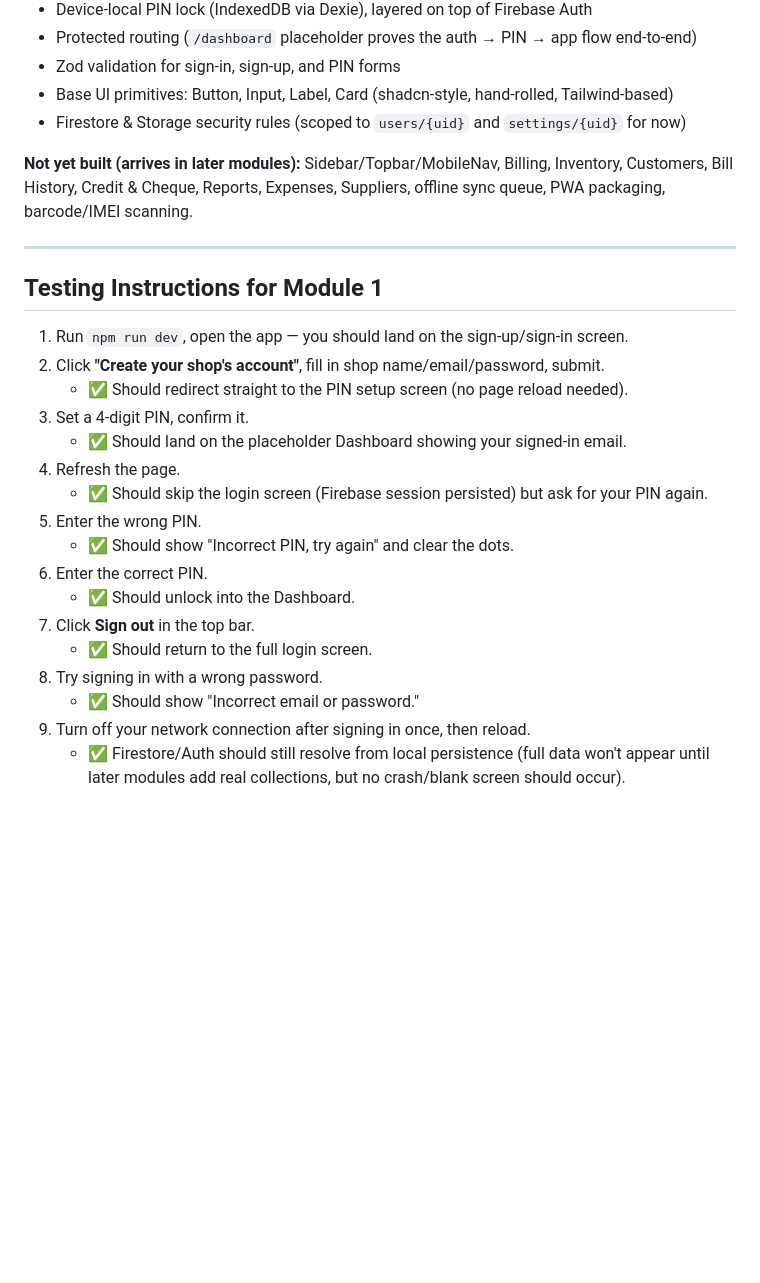
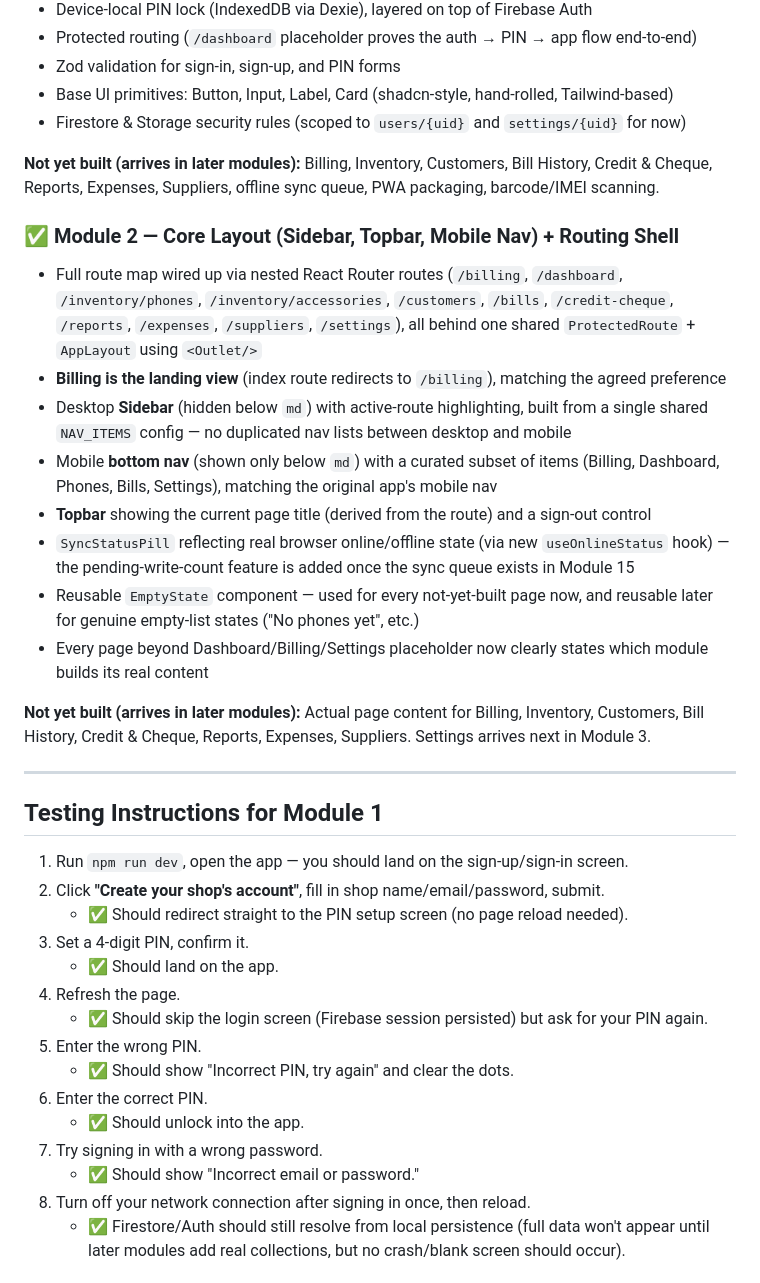
Before and after one commit to If-run/iflal, a Markdown page: README.md, the part around one of its changes. Rendered like a GitHub page; blank space fills up the shorter version.

```diff
--- a/README.md
+++ b/README.md
@@ -67,7 +67,19 @@ firebase deploy --only hosting
 - Base UI primitives: Button, Input, Label, Card (shadcn-style, hand-rolled, Tailwind-based)
 - Firestore & Storage security rules (scoped to `users/{uid}` and `settings/{uid}` for now)
 
-**Not yet built (arrives in later modules):** Sidebar/Topbar/MobileNav, Billing, Inventory, Customers, Bill History, Credit & Cheque, Reports, Expenses, Suppliers, offline sync queue, PWA packaging, barcode/IMEI scanning.
+**Not yet built (arrives in later modules):** Billing, Inventory, Customers, Bill History, Credit & Cheque, Reports, Expenses, Suppliers, offline sync queue, PWA packaging, barcode/IMEI scanning.
+
+### ✅ Module 2 — Core Layout (Sidebar, Topbar, Mobile Nav) + Routing Shell
+- Full route map wired up via nested React Router routes (`/billing`, `/dashboard`, `/inventory/phones`, `/inventory/accessories`, `/customers`, `/bills`, `/credit-cheque`, `/reports`, `/expenses`, `/suppliers`, `/settings`), all behind one shared `ProtectedRoute` + `AppLayout` using `<Outlet/>`
+- **Billing is the landing view** (index route redirects to `/billing`), matching the agreed preference
+- Desktop **Sidebar** (hidden below `md`) with active-route highlighting, built from a single shared `NAV_ITEMS` config — no duplicated nav lists between desktop and mobile
+- Mobile **bottom nav** (shown only below `md`) with a curated subset of items (Billing, Dashboard, Phones, Bills, Settings), matching the original app's mobile nav
+- **Topbar** showing the current page title (derived from the route) and a sign-out control
+- `SyncStatusPill` reflecting real browser online/offline state (via new `useOnlineStatus` hook) — the pending-write-count feature is added once the sync queue exists in Module 15
+- Reusable `EmptyState` component — used for every not-yet-built page now, and reusable later for genuine empty-list states ("No phones yet", etc.)
+- Every page beyond Dashboard/Billing/Settings placeholder now clearly states which module builds its real content
+
+**Not yet built (arrives in later modules):** Actual page content for Billing, Inventory, Customers, Bill History, Credit & Cheque, Reports, Expenses, Suppliers. Settings arrives next in Module 3.
 
 ---
 
@@ -77,16 +89,14 @@ firebase deploy --only hosting
 2. Click **"Create your shop's account"**, fill in shop name/email/password, submit.
    - ✅ Should redirect straight to the PIN setup screen (no page reload needed).
 3. Set a 4-digit PIN, confirm it.
-   - ✅ Should land on the placeholder Dashboard showing your signed-in email.
+   - ✅ Should land on the app.
 4. Refresh the page.
    - ✅ Should skip the login screen (Firebase session persisted) but ask for your PIN again.
 5. Enter the wrong PIN.
    - ✅ Should show "Incorrect PIN, try again" and clear the dots.
 6. Enter the correct PIN.
-   - ✅ Should unlock into the Dashboard.
-7. Click **Sign out** in the top bar.
-   - ✅ Should return to the full login screen.
-8. Try signing in with a wrong password.
+   - ✅ Should unlock into the app.
+7. Try signing in with a wrong password.
    - ✅ Should show "Incorrect email or password."
-9. Turn off your network connection after signing in once, then reload.
+8. Turn off your network connection after signing in once, then reload.
    - ✅ Firestore/Auth should still resolve from local persistence (full data won't appear until later modules add real collections, but no crash/blank screen should occur).
```
Also changed, not shown: other parts of README.md (+24 -1 lines).
